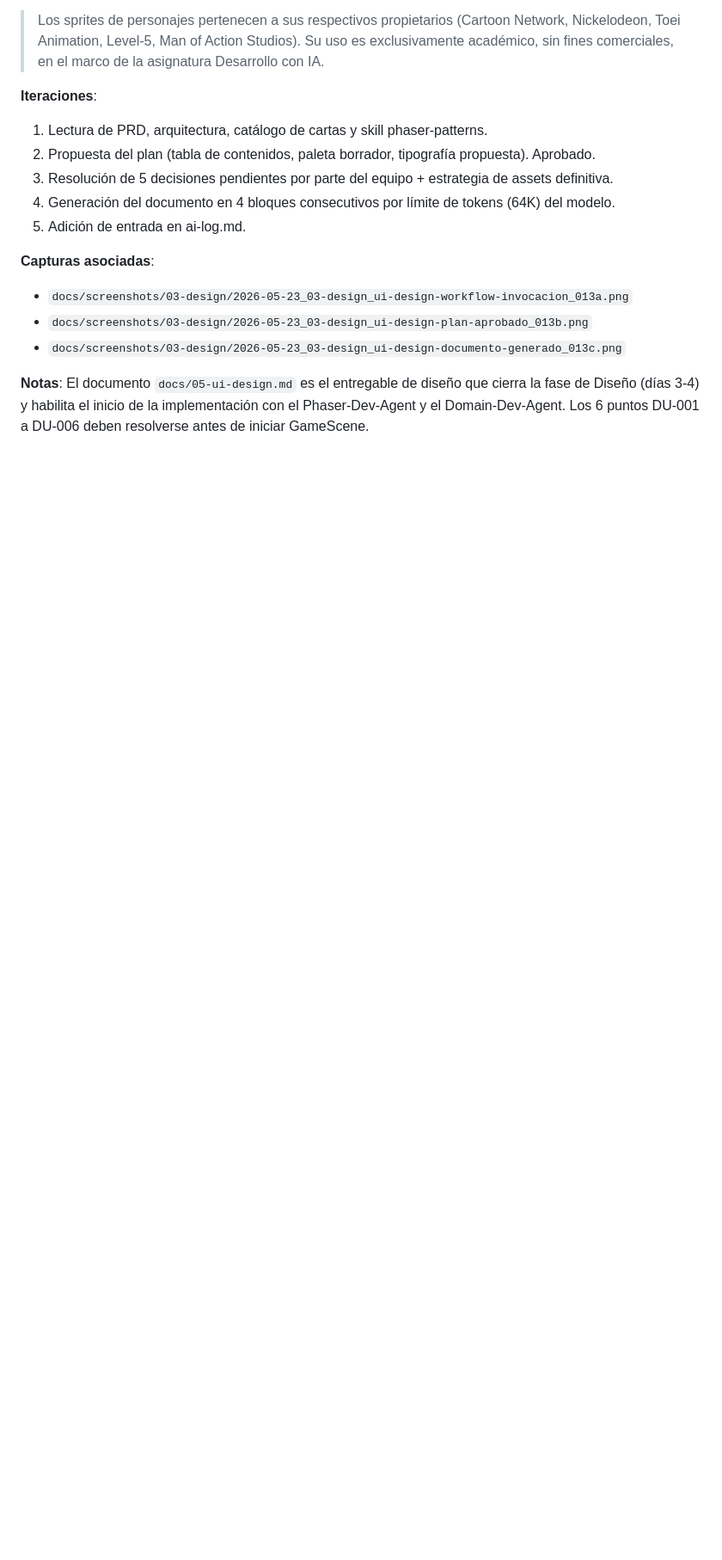
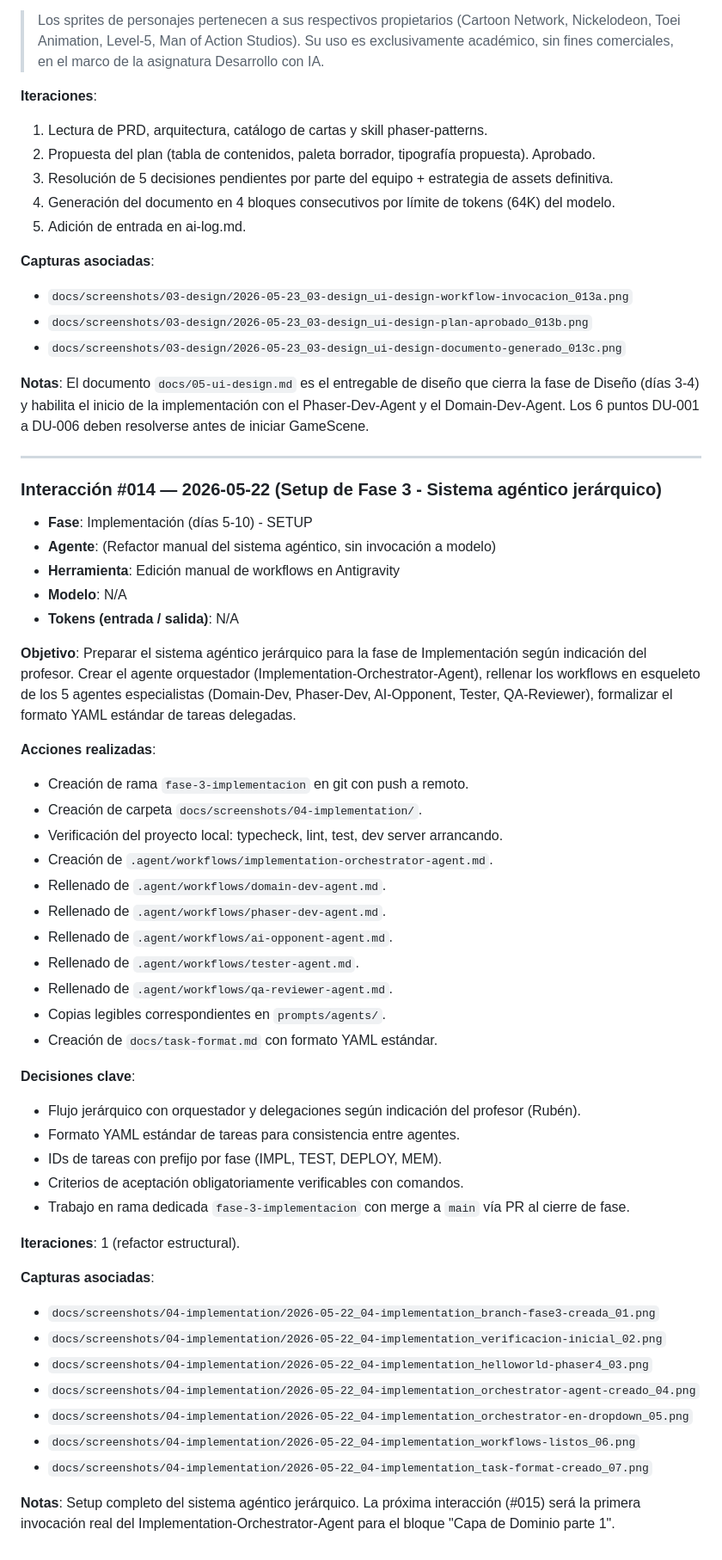
Before and after one commit to carlosalba4/crossover-cards, a Markdown page: docs/ai-log.md, the part around the change. Shown at 86% size. Drawn GitHub-style; blank space fills up the shorter version.

Commit message:
docs(ai-log): documenta interacción #014 setup de Fase 3

```diff
--- a/docs/ai-log.md
+++ b/docs/ai-log.md
@@ -707,3 +707,56 @@ y notas de hand-off para el Phaser-Dev-Agent.
 **Notas**: El documento `docs/05-ui-design.md` es el entregable de diseño que cierra la fase
 de Diseño (días 3-4) y habilita el inicio de la implementación con el Phaser-Dev-Agent y el
 Domain-Dev-Agent. Los 6 puntos DU-001 a DU-006 deben resolverse antes de iniciar GameScene.
+
+---
+
+### Interacción #014 — 2026-05-22 (Setup de Fase 3 - Sistema agéntico jerárquico)
+
+- **Fase**: Implementación (días 5-10) - SETUP
+- **Agente**: (Refactor manual del sistema agéntico, sin invocación a modelo)
+- **Herramienta**: Edición manual de workflows en Antigravity
+- **Modelo**: N/A
+- **Tokens (entrada / salida)**: N/A
+
+**Objetivo**: Preparar el sistema agéntico jerárquico para la fase de
+Implementación según indicación del profesor. Crear el agente orquestador
+(Implementation-Orchestrator-Agent), rellenar los workflows en esqueleto
+de los 5 agentes especialistas (Domain-Dev, Phaser-Dev, AI-Opponent, Tester,
+QA-Reviewer), formalizar el formato YAML estándar de tareas delegadas.
+
+**Acciones realizadas**:
+- Creación de rama `fase-3-implementacion` en git con push a remoto.
+- Creación de carpeta `docs/screenshots/04-implementation/`.
+- Verificación del proyecto local: typecheck, lint, test, dev server arrancando.
+- Creación de `.agent/workflows/implementation-orchestrator-agent.md`.
+- Rellenado de `.agent/workflows/domain-dev-agent.md`.
+- Rellenado de `.agent/workflows/phaser-dev-agent.md`.
+- Rellenado de `.agent/workflows/ai-opponent-agent.md`.
+- Rellenado de `.agent/workflows/tester-agent.md`.
+- Rellenado de `.agent/workflows/qa-reviewer-agent.md`.
+- Copias legibles correspondientes en `prompts/agents/`.
+- Creación de `docs/task-format.md` con formato YAML estándar.
+
+**Decisiones clave**:
+- Flujo jerárquico con orquestador y delegaciones según indicación del
+  profesor (Rubén).
+- Formato YAML estándar de tareas para consistencia entre agentes.
+- IDs de tareas con prefijo por fase (IMPL, TEST, DEPLOY, MEM).
+- Criterios de aceptación obligatoriamente verificables con comandos.
+- Trabajo en rama dedicada `fase-3-implementacion` con merge a `main` vía PR
+  al cierre de fase.
+
+**Iteraciones**: 1 (refactor estructural).
+
+**Capturas asociadas**:
+- `docs/screenshots/04-implementation/2026-05-22_04-implementation_branch-fase3-creada_01.png`
+- `docs/screenshots/04-implementation/2026-05-22_04-implementation_verificacion-inicial_02.png`
+- `docs/screenshots/04-implementation/2026-05-22_04-implementation_helloworld-phaser4_03.png`
+- `docs/screenshots/04-implementation/2026-05-22_04-implementation_orchestrator-agent-creado_04.png`
+- `docs/screenshots/04-implementation/2026-05-22_04-implementation_orchestrator-en-dropdown_05.png`
+- `docs/screenshots/04-implementation/2026-05-22_04-implementation_workflows-listos_06.png`
+- `docs/screenshots/04-implementation/2026-05-22_04-implementation_task-format-creado_07.png`
+
+**Notas**: Setup completo del sistema agéntico jerárquico. La próxima interacción
+(#015) será la primera invocación real del Implementation-Orchestrator-Agent
+para el bloque "Capa de Dominio parte 1".
```
